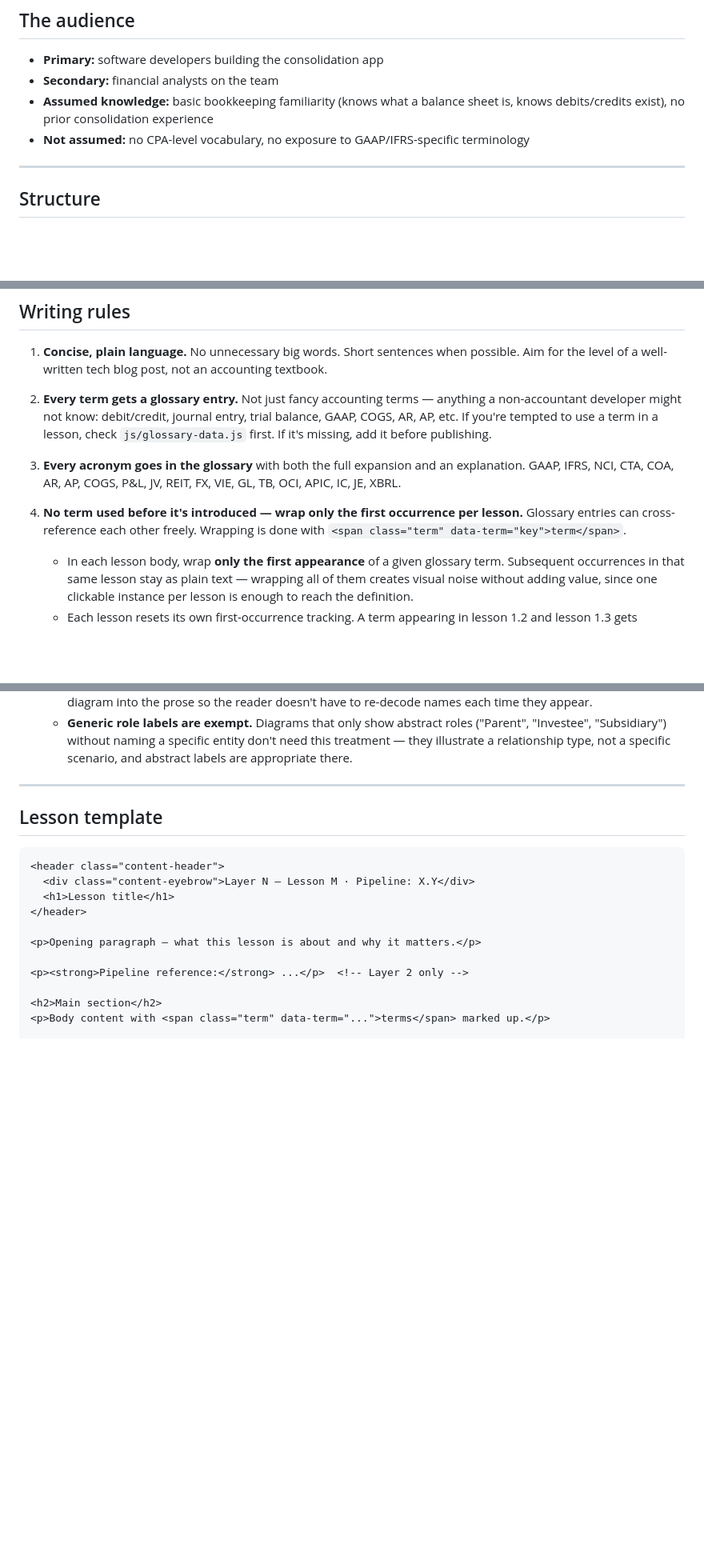
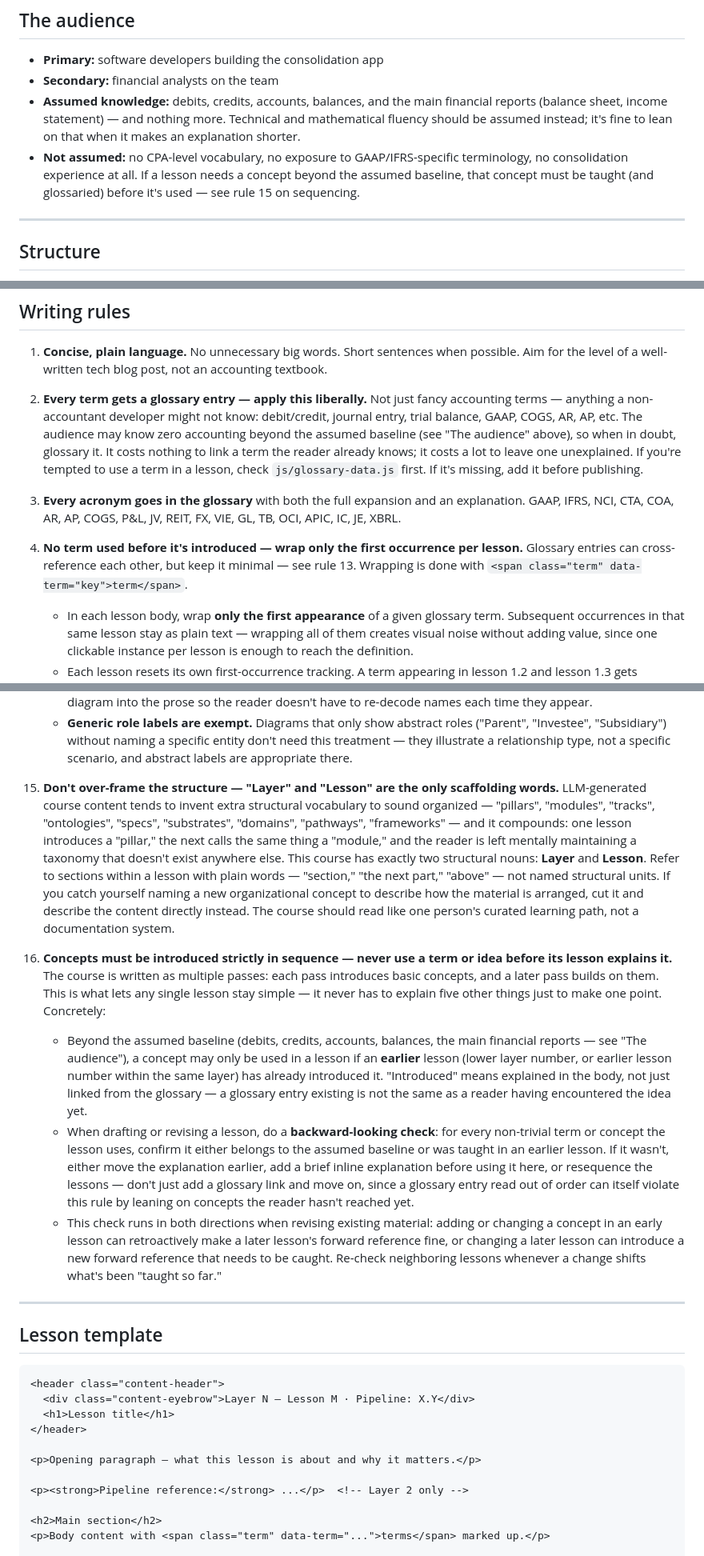
Before and after one commit to ng-innovations/consolidation-course, a Markdown page: claude.md, 3 parts joined by grey strips. Shown at 80% size. Rendered like a GitHub page; blank space fills up the shorter version.

Commit message:
Claude MD update

```diff
--- a/claude.md
+++ b/claude.md
@@ -18,8 +18,8 @@ The user's consolidation pipeline is documented in `Consolidation_Process.xlsx`
 
 - **Primary:** software developers building the consolidation app
 - **Secondary:** financial analysts on the team
-- **Assumed knowledge:** basic bookkeeping familiarity (knows what a balance sheet is, knows debits/credits exist), no prior consolidation experience
-- **Not assumed:** no CPA-level vocabulary, no exposure to GAAP/IFRS-specific terminology
+- **Assumed knowledge:** debits, credits, accounts, balances, and the main financial reports (balance sheet, income statement) — and nothing more. Technical and mathematical fluency should be assumed instead; it's fine to lean on that when it makes an explanation shorter.
+- **Not assumed:** no CPA-level vocabulary, no exposure to GAAP/IFRS-specific terminology, no consolidation experience at all. If a lesson needs a concept beyond the assumed baseline, that concept must be taught (and glossaried) before it's used — see rule 15 on sequencing.
 
 ---
 
@@ -55,11 +55,11 @@ Each Layer 2 lesson that performs a state transition should call it out explicit
 
 1. **Concise, plain language.** No unnecessary big words. Short sentences when possible. Aim for the level of a well-written tech blog post, not an accounting textbook.
 
-2. **Every term gets a glossary entry.** Not just fancy accounting terms — anything a non-accountant developer might not know: debit/credit, journal entry, trial balance, GAAP, COGS, AR, AP, etc. If you're tempted to use a term in a lesson, check `js/glossary-data.js` first. If it's missing, add it before publishing.
+2. **Every term gets a glossary entry — apply this liberally.** Not just fancy accounting terms — anything a non-accountant developer might not know: debit/credit, journal entry, trial balance, GAAP, COGS, AR, AP, etc. The audience may know zero accounting beyond the assumed baseline (see "The audience" above), so when in doubt, glossary it. It costs nothing to link a term the reader already knows; it costs a lot to leave one unexplained. If you're tempted to use a term in a lesson, check `js/glossary-data.js` first. If it's missing, add it before publishing.
 
 3. **Every acronym goes in the glossary** with both the full expansion and an explanation. GAAP, IFRS, NCI, CTA, COA, AR, AP, COGS, P&L, JV, REIT, FX, VIE, GL, TB, OCI, APIC, IC, JE, XBRL.
 
-4. **No term used before it's introduced — wrap only the first occurrence per lesson.** Glossary entries can cross-reference each other freely. Wrapping is done with `<span class="term" data-term="key">term</span>`.
+4. **No term used before it's introduced — wrap only the first occurrence per lesson.** Glossary entries can cross-reference each other, but keep it minimal — see rule 13. Wrapping is done with `<span class="term" data-term="key">term</span>`.
     - In each lesson body, wrap **only the first appearance** of a given glossary term. Subsequent occurrences in that same lesson stay as plain text — wrapping all of them creates visual noise without adding value, since one clickable instance per lesson is enough to reach the definition.
     - Each lesson resets its own first-occurrence tracking. A term appearing in lesson 1.2 and lesson 1.3 gets wrapped once in each — they're independent.
     - In all lessons, do **not** wrap glossary terms inside: headings (`h1`–`h4`), SVG `<text>` elements, the page `<title>`, attribute values, the prev/next `lesson-nav` block, or company chips. Don't double-wrap text already inside a `.term` span.
@@ -87,6 +88,13 @@ Each Layer 2 lesson that performs a state transition should call it out explicit
     - **Full mockup company names, not letters.** Boxes show plausible fictional names ("Apex Holdings", "Cedar Capital", "Pioneer Foods") rather than single-letter placeholders ("P", "H", "Sub A"). Names should be internally consistent across the diagram and shouldn't collide with company names used elsewhere in the same lesson.
     - **Mirror the diagram colors in body text using chips.** When body text refers to an entity that appears in the diagram, wrap the name in `<span class="company-chip" style="background:#hex;">Name</span>`. The background hex must match the entity's fill color in the diagram. This carries the visual identity from the diagram into the prose so the reader doesn't have to re-decode names each time they appear.
     - **Generic role labels are exempt.** Diagrams that only show abstract roles ("Parent", "Investee", "Subsidiary") without naming a specific entity don't need this treatment — they illustrate a relationship type, not a specific scenario, and abstract labels are appropriate there.
+
+15. **Don't over-frame the structure — "Layer" and "Lesson" are the only scaffolding words.** LLM-generated course content tends to invent extra structural vocabulary to sound organized — "pillars", "modules", "tracks", "ontologies", "specs", "substrates", "domains", "pathways", "frameworks" — and it compounds: one lesson introduces a "pillar," the next calls the same thing a "module," and the reader is left mentally maintaining a taxonomy that doesn't exist anywhere else. This course has exactly two structural nouns: **Layer** and **Lesson**. Refer to sections within a lesson with plain words — "section," "the next part," "above" — not named structural units. If you catch yourself naming a new organizational concept to describe how the material is arranged, cut it and describe the content directly instead. The course should read like one person's curated learning path, not a documentation system.
+
+16. **Concepts must be introduced strictly in sequence — never use a term or idea before its lesson explains it.** The course is written as multiple passes: each pass introduces basic concepts, and a later pass builds on them. This is what lets any single lesson stay simple — it never has to explain five other things just to make one point. Concretely:
+    - Beyond the assumed baseline (debits, credits, accounts, balances, the main financial reports — see "The audience"), a concept may only be used in a lesson if an **earlier** lesson (lower layer number, or earlier lesson number within the same layer) has already introduced it. "Introduced" means explained in the body, not just linked from the glossary — a glossary entry existing is not the same as a reader having encountered the idea yet.
+    - When drafting or revising a lesson, do a **backward-looking check**: for every non-trivial term or concept the lesson uses, confirm it either belongs to the assumed baseline or was taught in an earlier lesson. If it wasn't, either move the explanation earlier, add a brief inline explanation before using it here, or resequence the lessons — don't just add a glossary link and move on, since a glossary entry read out of order can itself violate this rule by leaning on concepts the reader hasn't reached yet.
+    - This check runs in both directions when revising existing material: adding or changing a concept in an early lesson can retroactively make a later lesson's forward reference fine, or changing a later lesson can introduce a new forward reference that needs to be caught. Re-check neighboring lessons whenever a change shifts what's been "taught so far."
 
 ---
 
```
Also changed, not shown: other parts of claude.md (+5 -0 lines).
